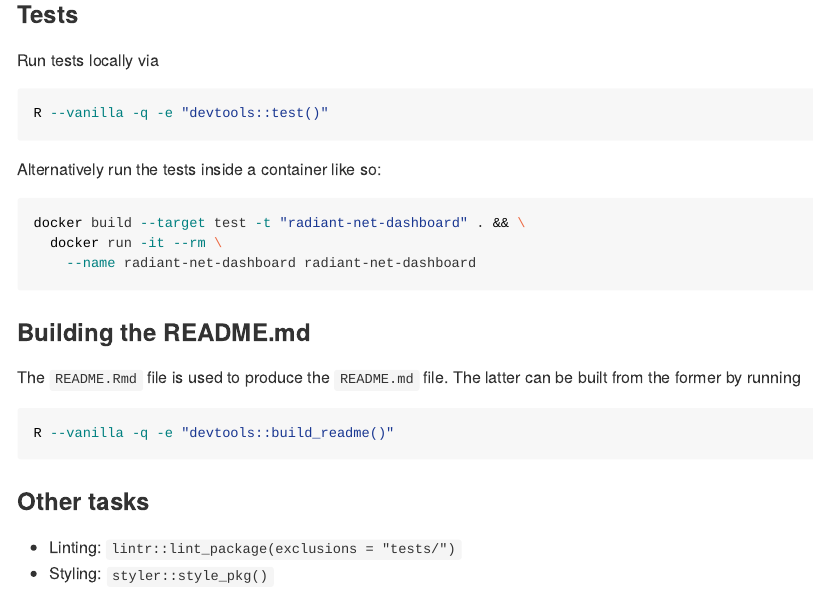
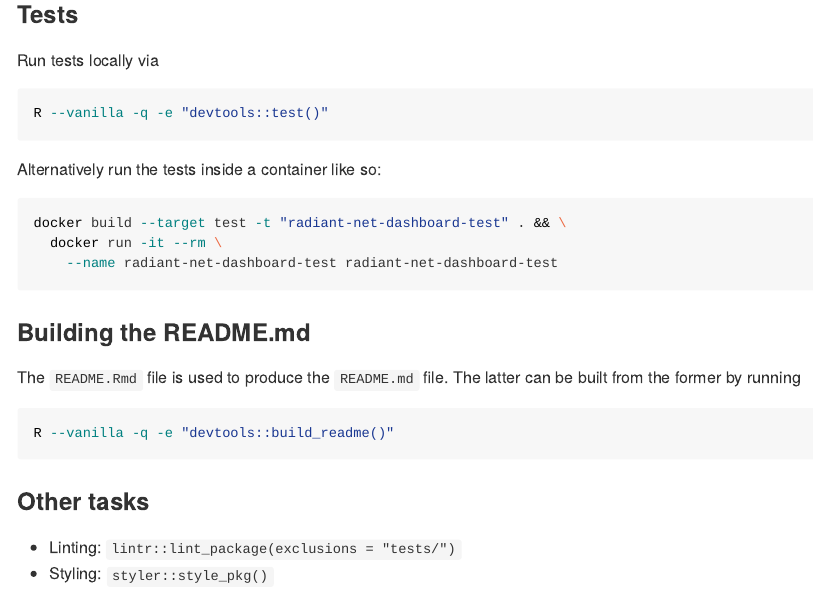
Before and after one commit to Cormochamelion/radiantNetDashboard, an R Markdown document (README.Rmd): the page in a window 1100 px wide, from 1200 px down. Rendered offline with R 4.5, knitr and Pandoc, with nearby package versions; badge pictures from the web are left out.

Commit message:
README: Use different name for test container
  To avoid collisions in case both the og. container and
  tests should be run.

````diff
--- a/README.Rmd
+++ b/README.Rmd
@@ -81,9 +81,9 @@ R --vanilla -q -e "devtools::test()"
 Alternatively run the tests inside a container like so:
 
 ```{sh docker-test, eval = FALSE}
-docker build --target test -t "radiant-net-dashboard" . && \
+docker build --target test -t "radiant-net-dashboard-test" . && \
   docker run -it --rm \
-    --name radiant-net-dashboard radiant-net-dashboard
+    --name radiant-net-dashboard-test radiant-net-dashboard-test
 ```
 
 ### Building the README.md
````
Also changed, not shown: README.md.
